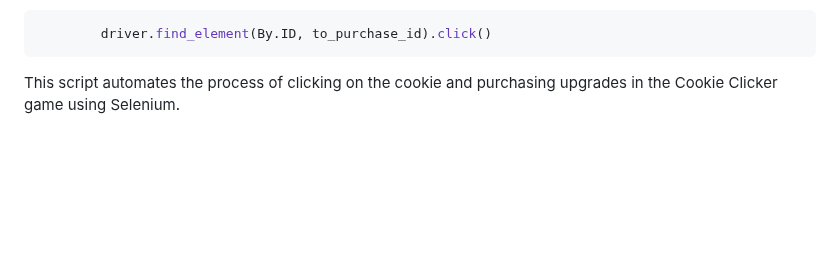
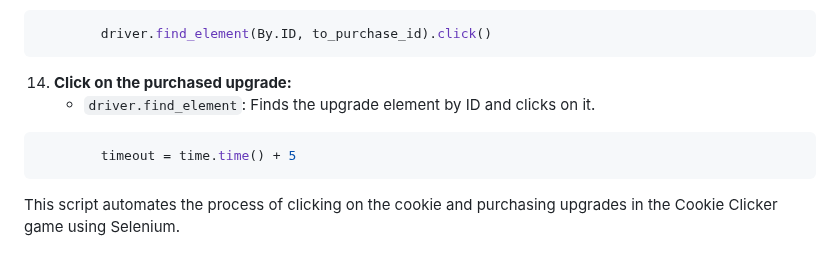
Before and after one commit to streetprophet90/Professional-Portfolio, a Markdown page: 12 Selenium/Cookie Game/README.md, the part around the change. Drawn GitHub-style; blank space fills up the shorter version.

````diff
--- a/12 Selenium/Cookie Game/README.md
+++ b/12 Selenium/Cookie Game/README.md
@@ -185,6 +185,13 @@ while True:
         driver.find_element(By.ID, to_purchase_id).click()
 ```
 
+14. **Click on the purchased upgrade:**
+    - `driver.find_element`: Finds the upgrade element by ID and clicks on it.
+
+```python
+        timeout = time.time() + 5
+```
+
 
 
 This script automates the process of clicking on the cookie and purchasing upgrades in the Cookie Clicker game using Selenium.
````
